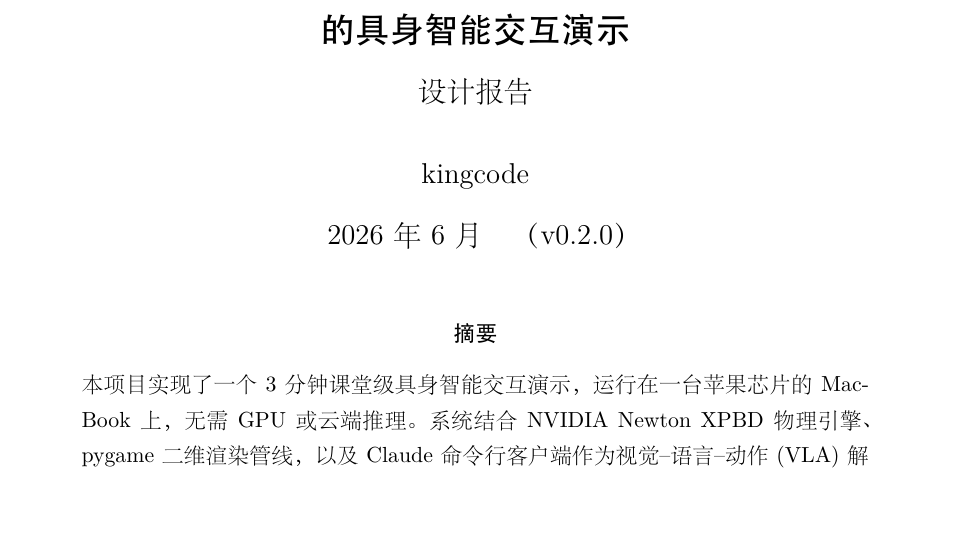
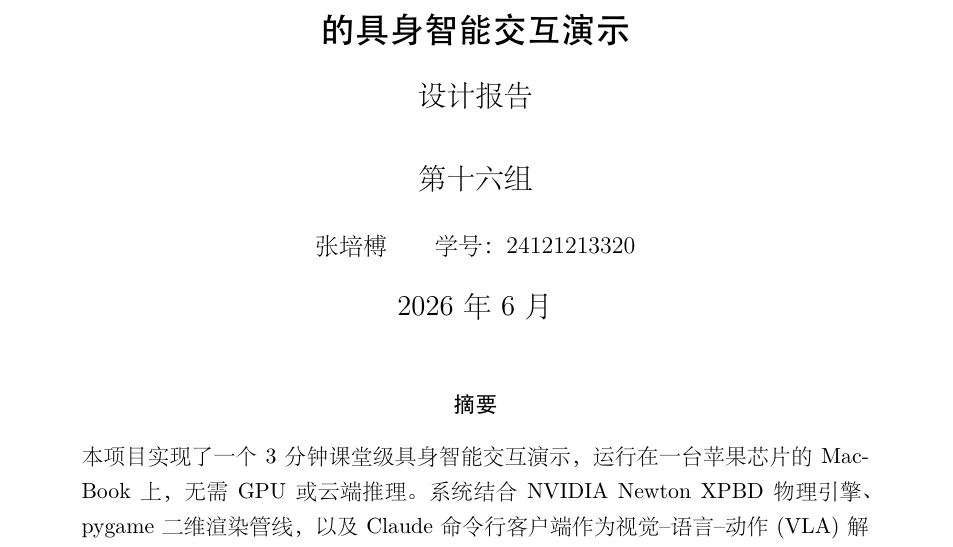
Before and after one commit to Hollis36/newton-vla-demo, a LaTeX document (docs/report.tex): part of page 1 of 22, cut so that both start at the same text, the shorter picture padded with empty space. The pictures show the PDF file docs/report.pdf that the author committed with the source.

Commit message:
docs: add group/author identity + polish title-page & report layout
- Title pages (slides + report) now credit 第十六组 · 张培榑 · 24121213320
  (was the placeholder "kingcode"); cleaned the date line.
- Report: structured author block (group / name / student-id), a
  "第 N 页" header, and a gray identity footer with a rule on every page —
  a course-submission-ready layout.

slides.pdf 29 pp / report.pdf 22 pp recompile clean; docs-site parity green.

```diff
--- a/docs/report.tex
+++ b/docs/report.tex
@@ -61,5 +61,6 @@
 \pagestyle{fancy}
 \fancyhf{}
 \fancyhead[L]{\small Newton VLA 课堂演示 — 设计报告}
-\fancyhead[R]{\small\thepage}
+\fancyhead[R]{\small 第 \thepage\ 页}
+\fancyfoot[C]{\footnotesize\color{gray} 第十六组\quad·\quad 张培榑\quad·\quad 24121213320}
 \renewcommand{\headrulewidth}{0.4pt}
@@ -69,6 +71,7 @@
        \large 设计报告}
-\author{kingcode}
-\date{2026 年 6 月\quad（v0.2.0）}
+\author{\large 第十六组\\[10pt]
+        \normalsize 张培榑\qquad 学号：24121213320}
+\date{2026 年 6 月}
 
 \begin{document}
 \maketitle
```
Also changed, not shown: docs/slides.tex (+3 -3 lines), docs/report.pdf, docs/slides.pdf, docs/report.tex (3 more changed lines).
